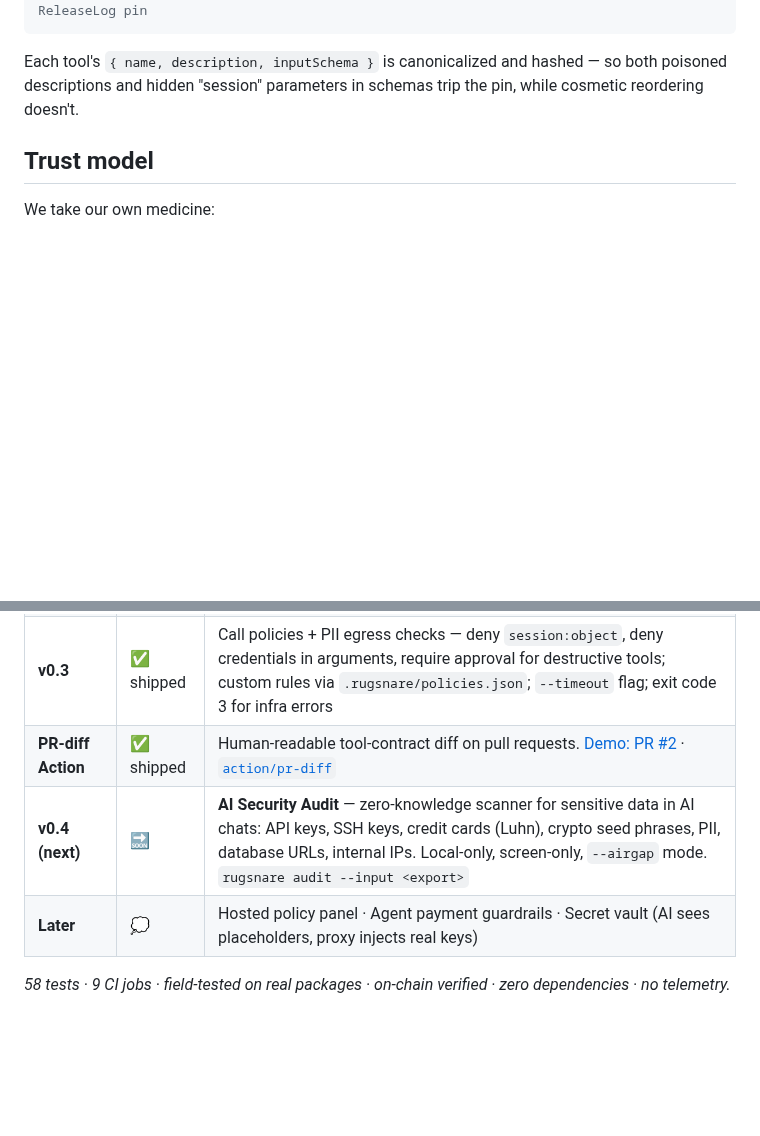
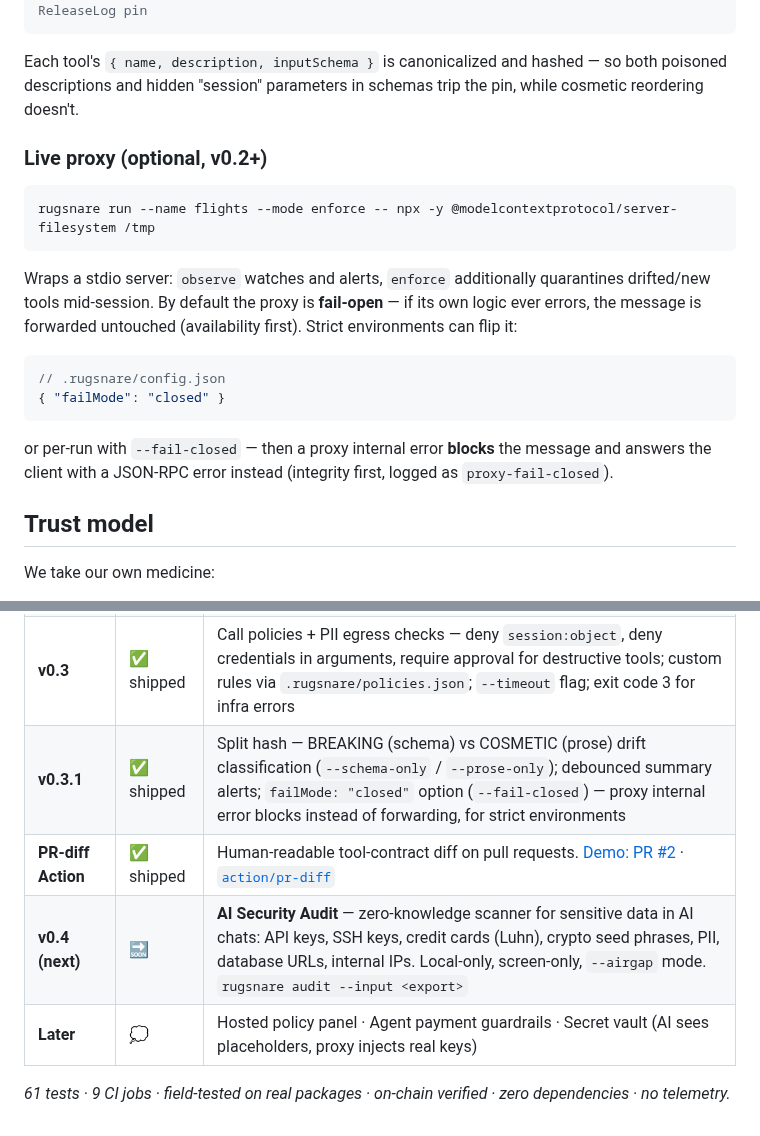
Before and after one commit to Paraphern/rugsnare, a Markdown page: README.md, 2 parts joined by grey strips. Drawn GitHub-style; blank space fills up the shorter version.

````diff
--- a/README.md
+++ b/README.md
@@ -63,6 +63,21 @@ rugsnare verify <artifact.tgz> --version <v>   # check an artifact against the o
 ```
 
 Each tool's `{ name, description, inputSchema }` is canonicalized and hashed — so both poisoned descriptions and hidden "session" parameters in schemas trip the pin, while cosmetic reordering doesn't.
+
+### Live proxy (optional, v0.2+)
+
+```bash
+rugsnare run --name flights --mode enforce -- npx -y @modelcontextprotocol/server-filesystem /tmp
+```
+
+Wraps a stdio server: `observe` watches and alerts, `enforce` additionally quarantines drifted/new tools mid-session. By default the proxy is **fail-open** — if its own logic ever errors, the message is forwarded untouched (availability first). Strict environments can flip it:
+
+```json
+// .rugsnare/config.json
+{ "failMode": "closed" }
+```
+
+or per-run with `--fail-closed` — then a proxy internal error **blocks** the message and answers the client with a JSON-RPC error instead (integrity first, logged as `proxy-fail-closed`).
 
 ## Trust model
 
@@ -132,8 +147,9 @@ bash repro/field-drift.sh   # node + npm, ~1 minute, exits non-zero if no drift
 | **v0.1** | ✅ shipped | CI gate (`scan` / `diff` / `approve`), on-chain release verification, attack corpus, zero-dep |
 | **v0.2** | ✅ shipped | Live stdio proxy (`rugsnare run`) — mid-session quarantine; shadow detection; advisory signals (13 heuristics); prompts & resources pinning; SARIF output; fleet report; pre-commit hook; drift-feed (daily ecosystem monitoring); 9 AI clients |
 | **v0.3** | ✅ shipped | Call policies + PII egress checks — deny `session:object`, deny credentials in arguments, require approval for destructive tools; custom rules via `.rugsnare/policies.json`; `--timeout` flag; exit code 3 for infra errors |
+| **v0.3.1** | ✅ shipped | Split hash — BREAKING (schema) vs COSMETIC (prose) drift classification (`--schema-only` / `--prose-only`); debounced summary alerts; `failMode: "closed"` option (`--fail-closed`) — proxy internal error blocks instead of forwarding, for strict environments |
 | **PR-diff Action** | ✅ shipped | Human-readable tool-contract diff on pull requests. [Demo: PR #2](https://github.com/Paraphern/rugsnare/pull/2) · [`action/pr-diff`](action/pr-diff/action.yml) |
 | **v0.4 (next)** | 🔜 | **AI Security Audit** — zero-knowledge scanner for sensitive data in AI chats: API keys, SSH keys, credit cards (Luhn), crypto seed phrases, PII, database URLs, internal IPs. Local-only, screen-only, `--airgap` mode. `rugsnare audit --input <export>` |
 | **Later** | 💭 | Hosted policy panel · Agent payment guardrails · Secret vault (AI sees placeholders, proxy injects real keys) |
 
-*58 tests · 9 CI jobs · field-tested on real packages · on-chain verified · zero dependencies · no telemetry.*
+*61 tests · 9 CI jobs · field-tested on real packages · on-chain verified · zero dependencies · no telemetry.*
````
Also changed, not shown: site/icon-192.png, site/icon-512.png (added), site/social-preview.png, 6 other files.
